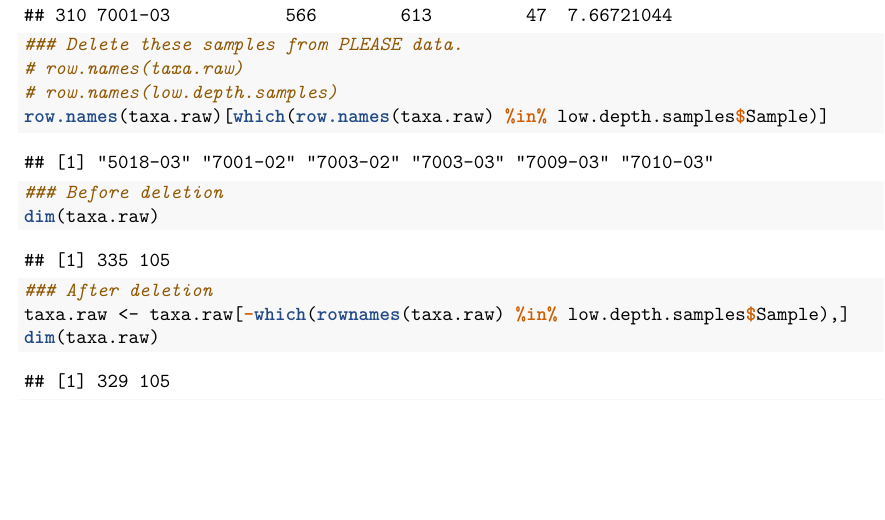
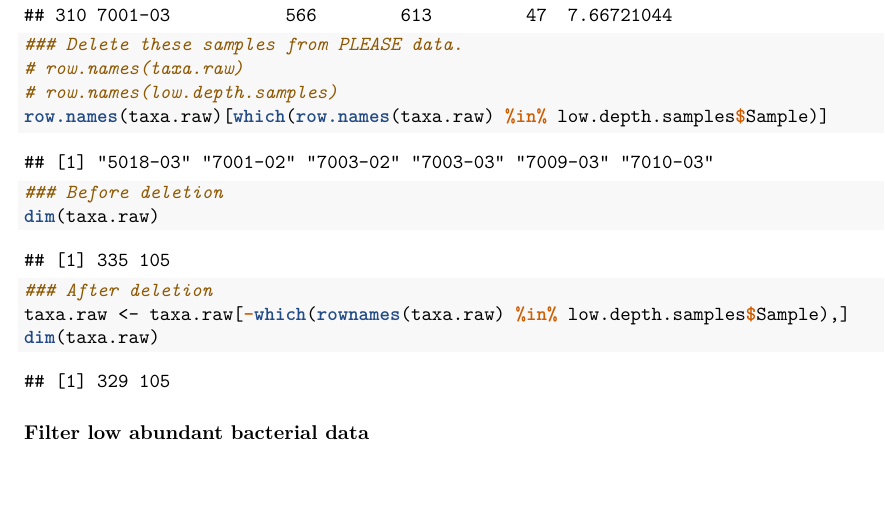
Before and after one commit to wx2233/Longitudinal_Microbiome, an R Markdown document (test_data_EricZ.Rmd): part of page 2 of 9, cut so that both start at the same text, the shorter picture padded with empty space. The pictures show the output file test_data_EricZ.pdf that the author committed with the source.

Commit message:
edit details

````diff
--- a/test_data_EricZ.Rmd
+++ b/test_data_EricZ.Rmd
@@ -81,7 +81,7 @@ taxa.raw <- taxa.raw[-which(rownames(taxa.raw) %in% low.depth.samples$Sample),]
 dim(taxa.raw)
 ```
 
-
+#### Filter low abundant bacterial data
 ```{r}
 ### Filter low abundant bacterial data
 filter.index1 <- apply(taxa.raw,2,function(X){sum(X>0)>0.4*length(X)})
````
Also changed, not shown: test_data_EricZ.pdf.
